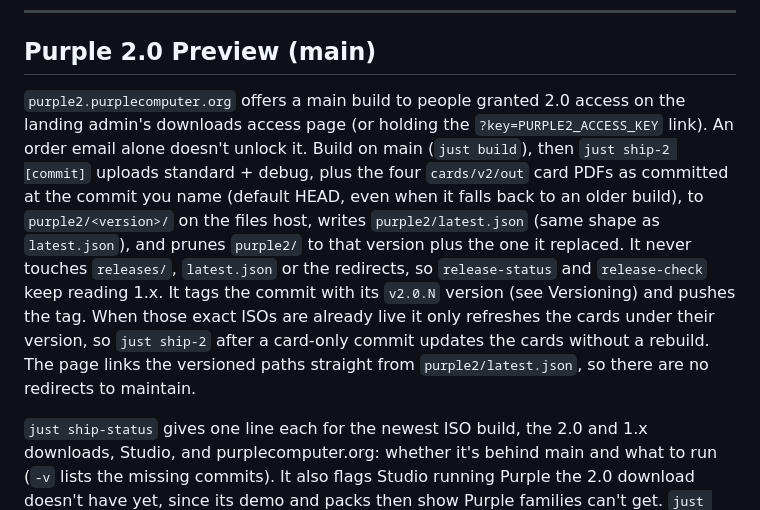
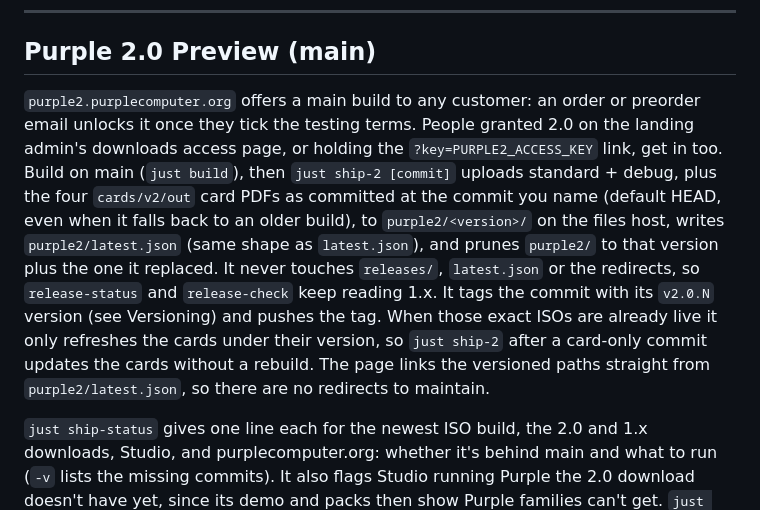
Before and after one commit to purplecomputerorg/purplecomputer, a Markdown page: guides/release-guide.md, the part around the change. GitHub-like rendering.

Commit message:
Say in the release guide that any customer's order email opens the 2.0 download page once they agree to the testing terms.

```diff
--- a/guides/release-guide.md
+++ b/guides/release-guide.md
@@ -123,7 +123,7 @@ just flash-debug    # debug ISO
 
 ## Purple 2.0 Preview (main)
 
-`purple2.purplecomputer.org` offers a main build to people granted 2.0 access on the landing admin's downloads access page (or holding the `?key=PURPLE2_ACCESS_KEY` link). An order email alone doesn't unlock it. Build on main (`just build`), then `just ship-2 [commit]` uploads standard + debug, plus the four `cards/v2/out` card PDFs as committed at the commit you name (default HEAD, even when it falls back to an older build), to `purple2/<version>/` on the files host, writes `purple2/latest.json` (same shape as `latest.json`), and prunes `purple2/` to that version plus the one it replaced. It never touches `releases/`, `latest.json` or the redirects, so `release-status` and `release-check` keep reading 1.x. It tags the commit with its `v2.0.N` version (see Versioning) and pushes the tag. When those exact ISOs are already live it only refreshes the cards under their version, so `just ship-2` after a card-only commit updates the cards without a rebuild. The page links the versioned paths straight from `purple2/latest.json`, so there are no redirects to maintain.
+`purple2.purplecomputer.org` offers a main build to any customer: an order or preorder email unlocks it once they tick the testing terms. People granted 2.0 on the landing admin's downloads access page, or holding the `?key=PURPLE2_ACCESS_KEY` link, get in too. Build on main (`just build`), then `just ship-2 [commit]` uploads standard + debug, plus the four `cards/v2/out` card PDFs as committed at the commit you name (default HEAD, even when it falls back to an older build), to `purple2/<version>/` on the files host, writes `purple2/latest.json` (same shape as `latest.json`), and prunes `purple2/` to that version plus the one it replaced. It never touches `releases/`, `latest.json` or the redirects, so `release-status` and `release-check` keep reading 1.x. It tags the commit with its `v2.0.N` version (see Versioning) and pushes the tag. When those exact ISOs are already live it only refreshes the cards under their version, so `just ship-2` after a card-only commit updates the cards without a rebuild. The page links the versioned paths straight from `purple2/latest.json`, so there are no redirects to maintain.
 
 `just ship-status` gives one line each for the newest ISO build, the 2.0 and 1.x downloads, Studio, and purplecomputer.org: whether it's behind main and what to run (`-v` lists the missing commits). It also flags Studio running Purple the 2.0 download doesn't have yet, since its demo and packs then show Purple families can't get. `just ship-2` and `just studio-deploy` print it when they finish.
 
```
